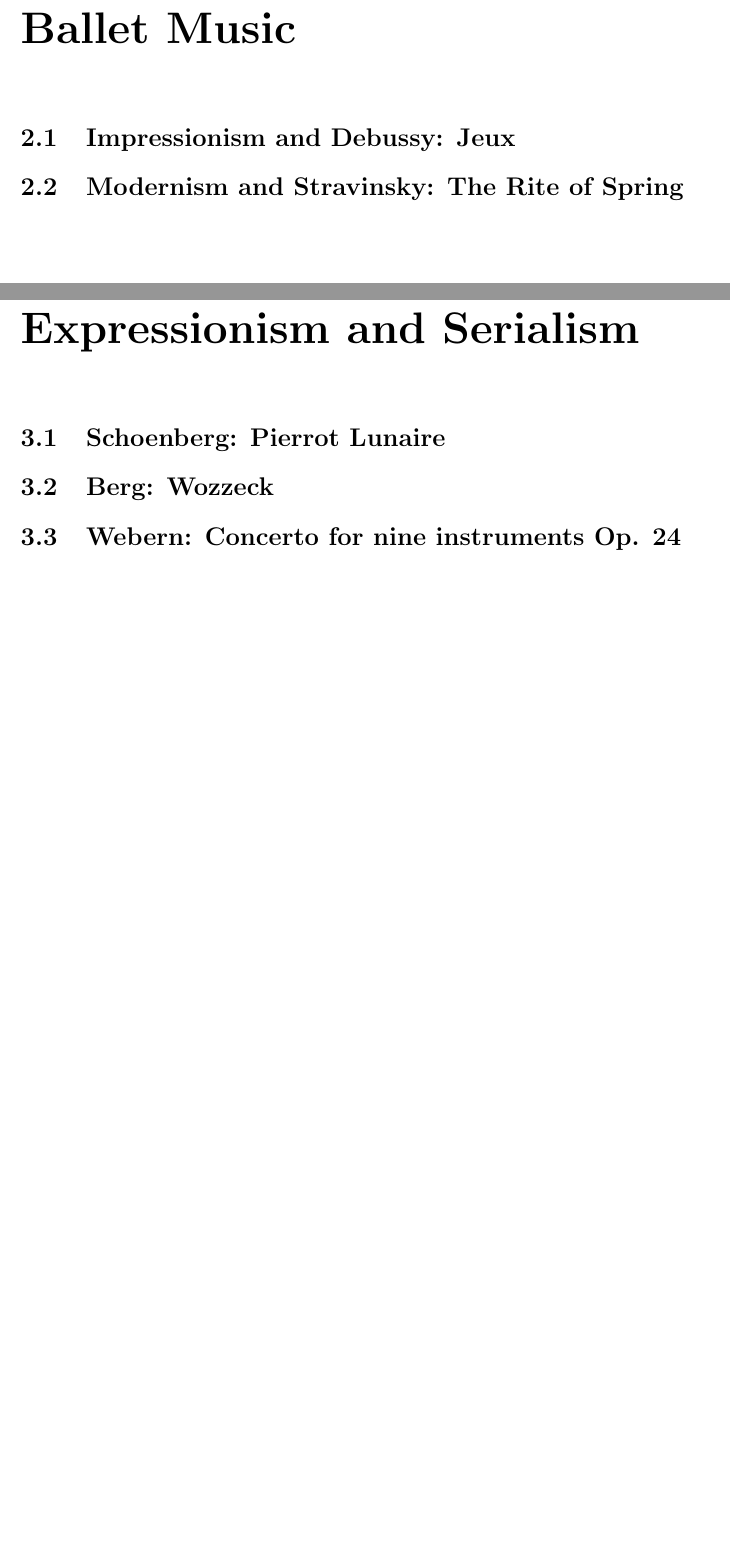
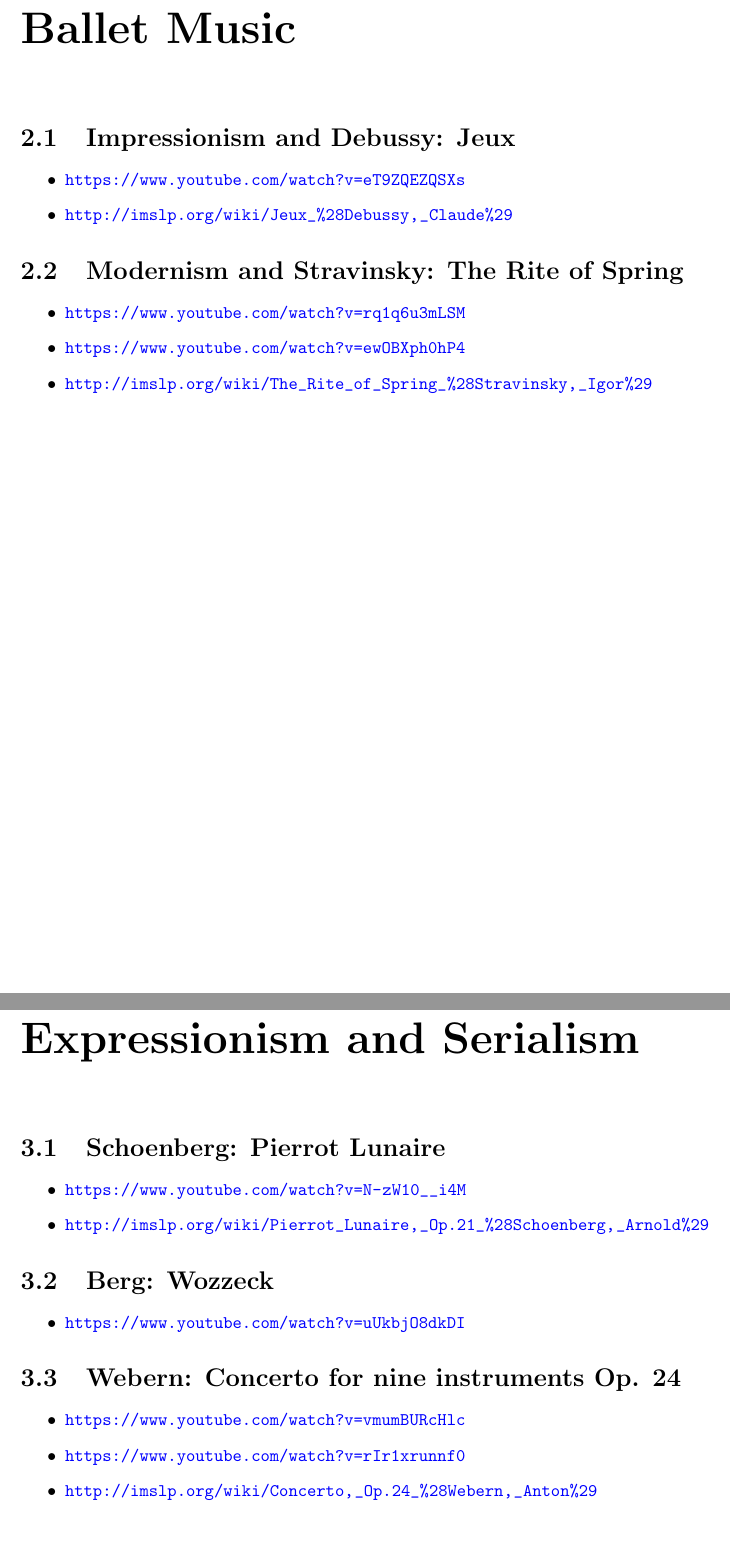
Before and after one commit to adrianmoore/teachingnotes, a LaTeX book (mus126-notes/book.tex, which reads mus126-notes/ballet.tex, mus126-notes/serialism.tex): two parts of pages 7 and 9 of 12, joined at a grey line, cut so that both start at the same text, the shorter picture padded with empty space. Compiled offline with pdfLaTeX.

Commit message:
starting mus126

```diff
--- a/mus126-notes/ballet.tex
+++ b/mus126-notes/ballet.tex
@@ -2,7 +2,18 @@
 \chapter{Ballet Music}
 \label{balletmusic}
 
+%\section{Scores}
 
 \section{Impressionism and Debussy: Jeux}
+\begin{itemize}
+\item \url{https://www.youtube.com/watch?v=eT9ZQEZQSXs}
+\item \url{http://imslp.org/wiki/Jeux_%28Debussy,_Claude%29}
+\end{itemize}
+
 
 \section{Modernism and Stravinsky: The Rite of Spring}
+\begin{itemize}
+\item \url{https://www.youtube.com/watch?v=rq1q6u3mLSM}
+\item \url{https://www.youtube.com/watch?v=ewOBXph0hP4}
+\item \url{http://imslp.org/wiki/The_Rite_of_Spring_%28Stravinsky,_Igor%29}
+\end{itemize}
--- a/mus126-notes/serialism.tex
+++ b/mus126-notes/serialism.tex
@@ -4,7 +4,20 @@
 
 
 \section{Schoenberg: Pierrot Lunaire}
+\begin{itemize}
+\item \url{https://www.youtube.com/watch?v=N-zW10__i4M}
+\item \url{http://imslp.org/wiki/Pierrot_Lunaire,_Op.21_%28Schoenberg,_Arnold%29}
+\end{itemize}
 
 \section{Berg: Wozzeck}
+\begin{itemize}
+\item \url{https://www.youtube.com/watch?v=uUkbjO8dkDI}
+\end{itemize}
 
 \section{Webern: Concerto for nine instruments Op. 24}
+
+\begin{itemize}
+\item \url{https://www.youtube.com/watch?v=vmumBURcHlc}
+\item \url{https://www.youtube.com/watch?v=rIr1xrunnf0}
+\item \url{http://imslp.org/wiki/Concerto,_Op.24_%28Webern,_Anton%29}
+\end{itemize}
```
Also changed, not shown: mus126-notes/opera.tex (+8 -1 lines).
